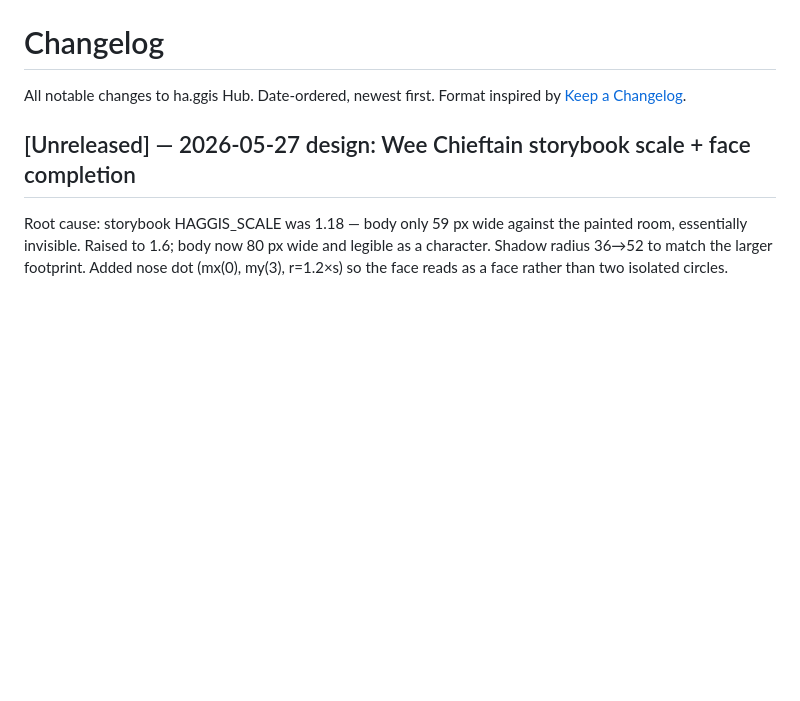
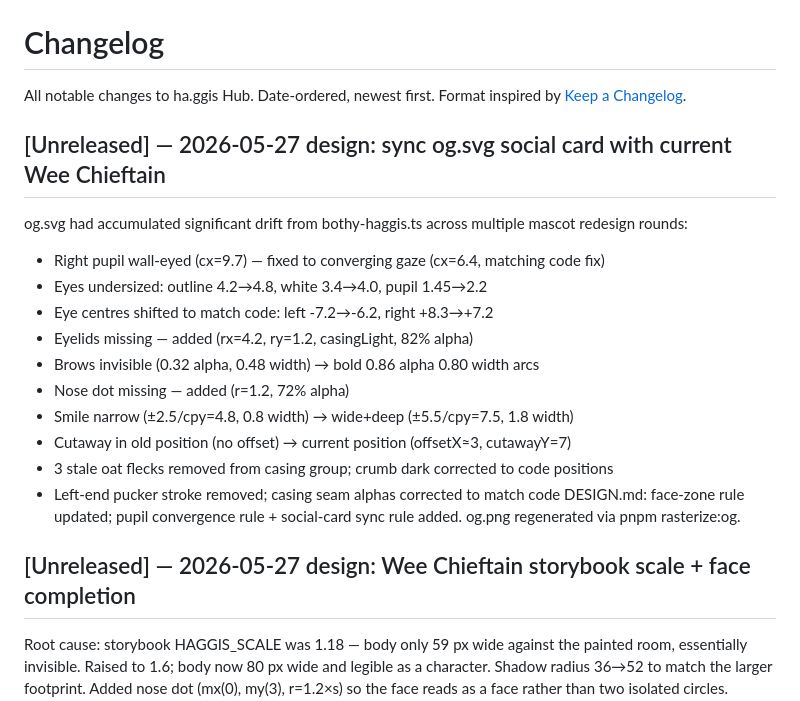
Before and after one commit to Giftedx/ha-ggis-hub, a Markdown page: CHANGELOG.md, the part around the change. Drawn GitHub-style; blank space fills up the shorter version.

```diff
--- a/CHANGELOG.md
+++ b/CHANGELOG.md
@@ -1,6 +1,22 @@
 # Changelog
 
 All notable changes to ha.ggis Hub. Date-ordered, newest first. Format inspired by [Keep a Changelog](https://keepachangelog.com/en/1.1.0/).
+
+## [Unreleased] — 2026-05-27 design: sync og.svg social card with current Wee Chieftain
+
+og.svg had accumulated significant drift from bothy-haggis.ts across multiple mascot redesign rounds:
+- Right pupil wall-eyed (cx=9.7) — fixed to converging gaze (cx=6.4, matching code fix)
+- Eyes undersized: outline 4.2→4.8, white 3.4→4.0, pupil 1.45→2.2
+- Eye centres shifted to match code: left -7.2→-6.2, right +8.3→+7.2
+- Eyelids missing — added (rx=4.2, ry=1.2, casingLight, 82% alpha)
+- Brows invisible (0.32 alpha, 0.48 width) → bold 0.86 alpha 0.80 width arcs
+- Nose dot missing — added (r=1.2, 72% alpha)
+- Smile narrow (±2.5/cpy=4.8, 0.8 width) → wide+deep (±5.5/cpy=7.5, 1.8 width)
+- Cutaway in old position (no offset) → current position (offsetX≈3, cutawayY=7)
+- 3 stale oat flecks removed from casing group; crumb dark corrected to code positions
+- Left-end pucker stroke removed; casing seam alphas corrected to match code
+DESIGN.md: face-zone rule updated; pupil convergence rule + social-card sync rule added.
+og.png regenerated via pnpm rasterize:og.
 
 ## [Unreleased] — 2026-05-27 design: Wee Chieftain storybook scale + face completion
 
```
Also changed, not shown: DESIGN.md (+8 -2 lines), WRITEUP.md (+1 -1 lines).
